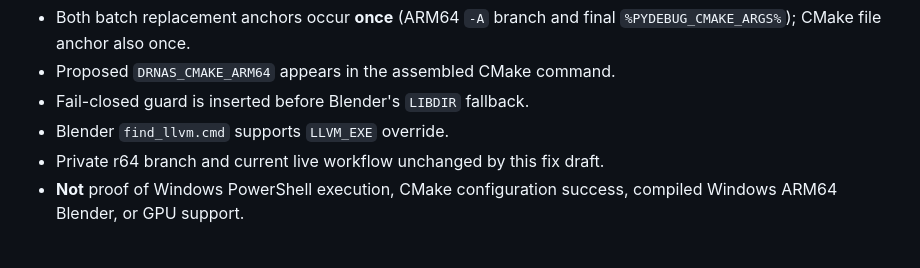
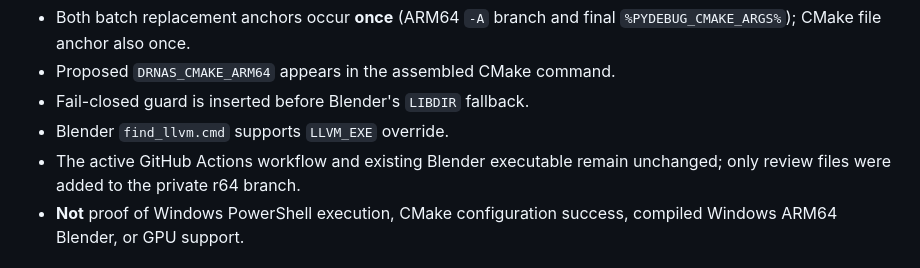
Before and after one commit to Frane12/EmuExperimental, a Markdown page: docs/blender-4514-r64-cmake-llvm-v2-review.md, the part around the change. Drawn GitHub-style.

Commit message:
docs: clarify staging branch changes vs unchanged active workflow and executable

```diff
--- a/docs/blender-4514-r64-cmake-llvm-v2-review.md
+++ b/docs/blender-4514-r64-cmake-llvm-v2-review.md
@@ -60,7 +60,7 @@ Checked the **exact upstream v4.5.14** versions of
 - Proposed `DRNAS_CMAKE_ARM64` appears in the assembled CMake command.
 - Fail-closed guard is inserted before Blender's `LIBDIR` fallback.
 - Blender `find_llvm.cmd` supports `LLVM_EXE` override.
-- Private r64 branch and current live workflow unchanged by this fix draft.
+- The active GitHub Actions workflow and existing Blender executable remain unchanged; only review files were added to the private r64 branch.
 - **Not** proof of Windows PowerShell execution, CMake configuration
   success, compiled Windows ARM64 Blender, or GPU support.
 
```
